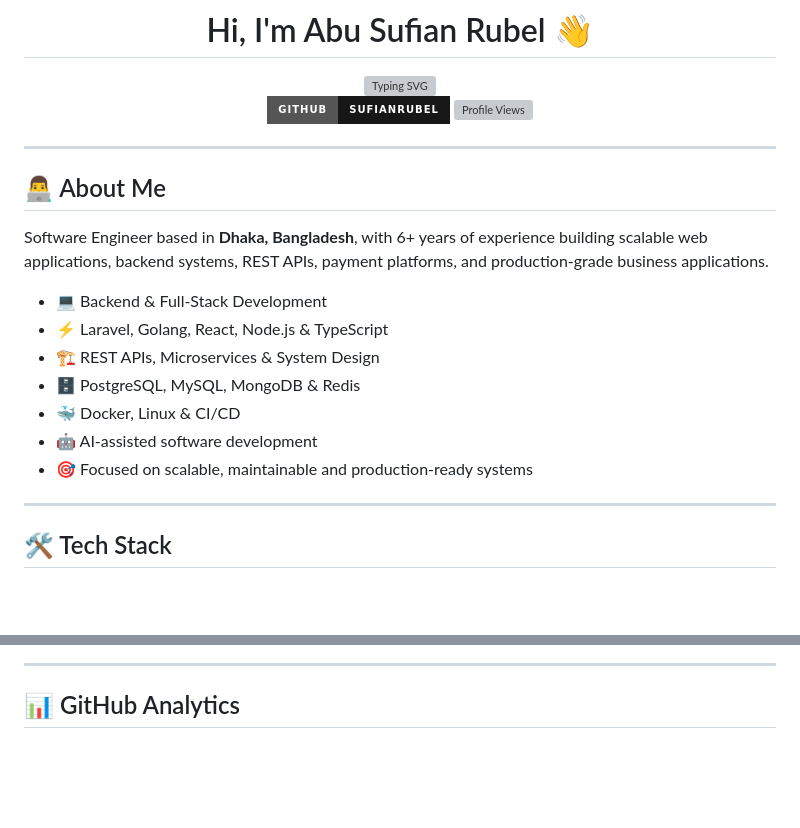
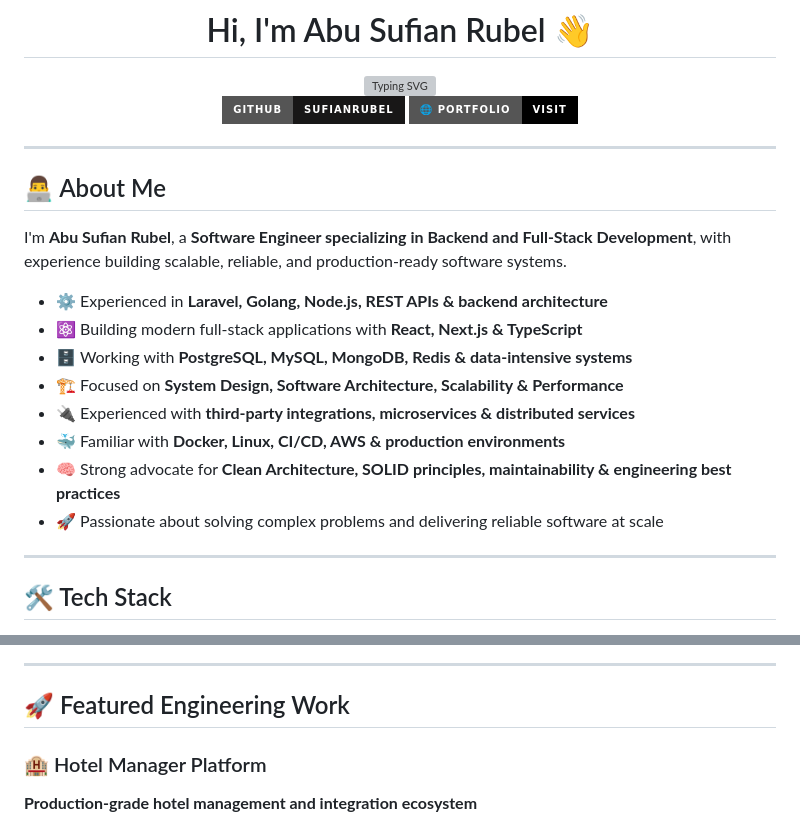
Before and after one commit to sufianrubel/sufianrubel, a Markdown page: README.md, 2 parts joined by grey strips. GitHub-like rendering; badges without logos; blank space fills up the shorter version; grey boxes are pictures that could not be loaded.

```diff
--- a/README.md
+++ b/README.md
@@ -15,7 +15,7 @@
 <br/>
 
 [![GitHub](https://img.shields.io/badge/GitHub-sufianrubel-181717?style=for-the-badge&logo=github)](https://github.com/sufianrubel)
-![Profile Views](https://komarev.com/ghpvc/?username=sufianrubel&style=for-the-badge&label=PROFILE+VIEWS)
+[![Portfolio](https://img.shields.io/badge/🌐_Portfolio-Visit-000000?style=for-the-badge)](https://sufiandev.vercel.app/)
 
 </div>
 
@@ -23,15 +23,16 @@
 
 ## 👨‍💻 About Me
 
-Software Engineer based in **Dhaka, Bangladesh**, with 6+ years of experience building scalable web applications, backend systems, REST APIs, payment platforms, and production-grade business applications.
+I'm **Abu Sufian Rubel**, a **Software Engineer specializing in Backend and Full-Stack Development**, with experience building scalable, reliable, and production-ready software systems.
 
-- 💻 Backend & Full-Stack Development
-- ⚡ Laravel, Golang, React, Node.js & TypeScript
-- 🏗️ REST APIs, Microservices & System Design
-- 🗄️ PostgreSQL, MySQL, MongoDB & Redis
-- 🐳 Docker, Linux & CI/CD
-- 🤖 AI-assisted software development
-- 🎯 Focused on scalable, maintainable and production-ready systems
+- ⚙️ Experienced in **Laravel, Golang, Node.js, REST APIs & backend architecture**
+- ⚛️ Building modern full-stack applications with **React, Next.js & TypeScript**
+- 🗄️ Working with **PostgreSQL, MySQL, MongoDB, Redis & data-intensive systems**
+- 🏗️ Focused on **System Design, Software Architecture, Scalability & Performance**
+- 🔌 Experienced with **third-party integrations, microservices & distributed services**
+- 🐳 Familiar with **Docker, Linux, CI/CD, AWS & production environments**
+- 🧠 Strong advocate for **Clean Architecture, SOLID principles, maintainability & engineering best practices**
+- 🚀 Passionate about solving complex problems and delivering reliable software at scale
 
 ---
 
@@ -81,7 +107,8 @@ Laravel • PHP • MySQL • Multi-Vendor eCommerce
 
 ---
 
-## 📊 GitHub Analytics
+## 🚀 Featured Engineering Work
 
-<div align="center">
+### 🏨 Hotel Manager Platform
+**Production-grade hotel management and integration ecosystem**
 
```
Also changed, not shown: other parts of README.md (+97 -48 lines).
